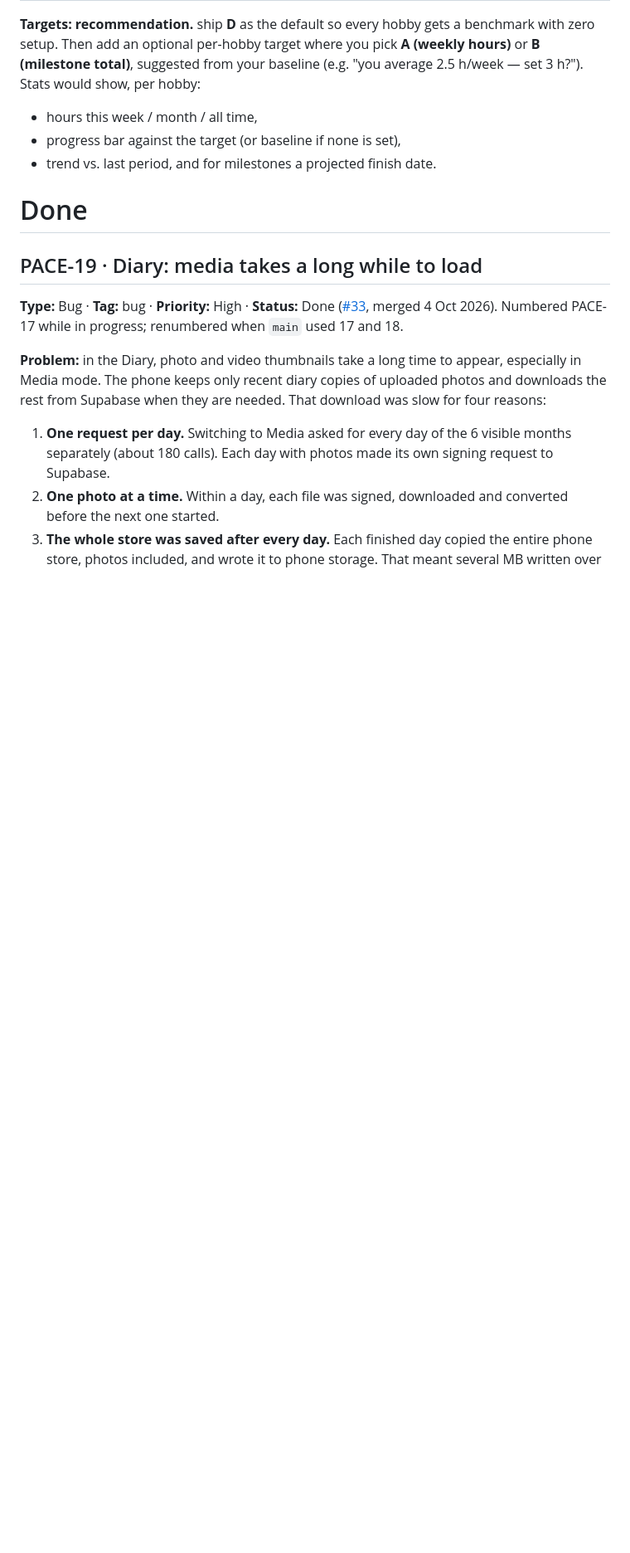
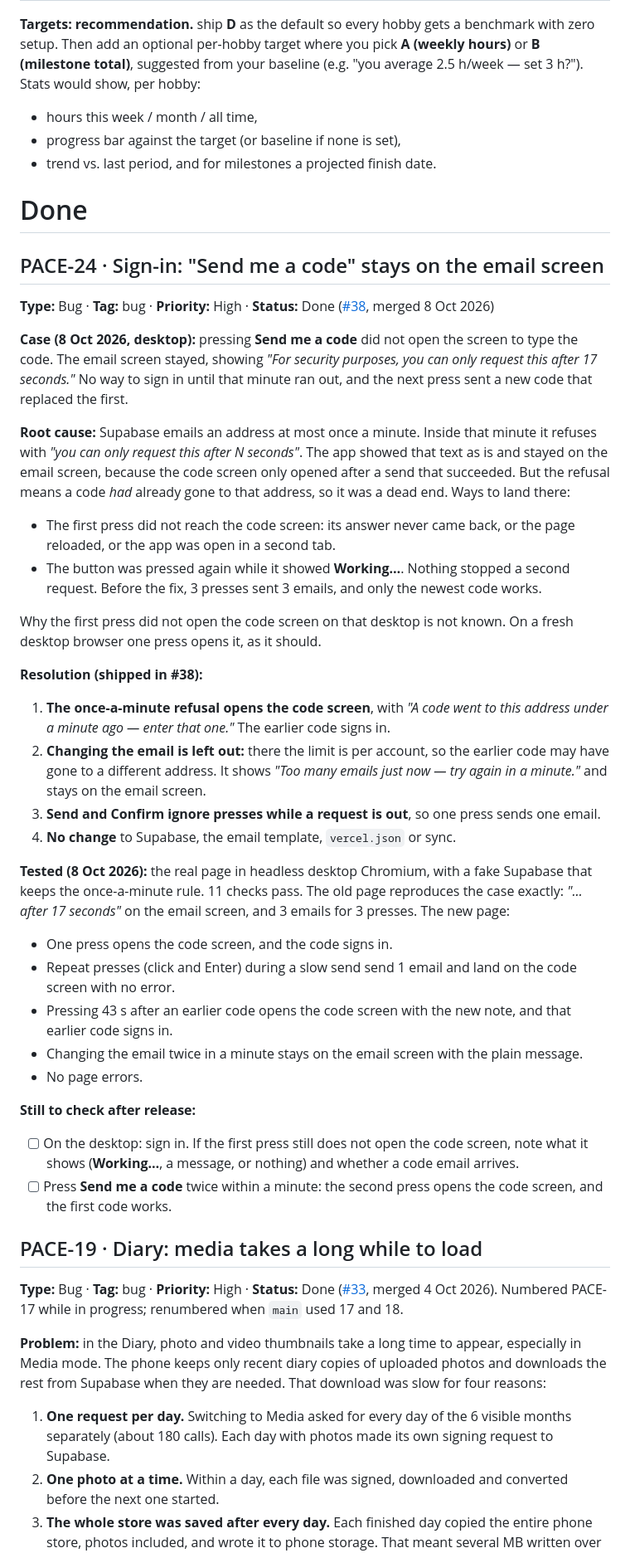
Before and after one commit to SarahTTAN107/pace, a Markdown page: BACKLOG.md, the part around the change. Shown at 83% size. Drawn GitHub-style; blank space fills up the shorter version.

Commit message:
Backlog: add PACE-24, sign-in stuck on the email screen, done (#39)
The case from 8 Oct (desktop, "you can only request this after 17
seconds"), its root cause, the fix shipped in #38, how it was tested, and
what is still to check after release.

Co-Authored-By: Claude Opus 5.5 <noreply@anthropic.com>
Claude-Session: https://claude.ai/code/session_01W9dRCUQD6iwvw9k3HcAxoE

```diff
--- a/BACKLOG.md
+++ b/BACKLOG.md
@@ -159,6 +159,39 @@ Open work first, in the order it will be done; finished tickets are under **Done
 - trend vs. last period, and for milestones a projected finish date.
 
 # Done
+
+## PACE-24 · Sign-in: "Send me a code" stays on the email screen
+
+**Type:** Bug · **Tag:** bug · **Priority:** High · **Status:** Done ([#38](https://github.com/SarahTTAN107/pace/pull/38), merged 8 Oct 2026)
+
+**Case (8 Oct 2026, desktop):** pressing **Send me a code** did not open the screen to type the code. The email screen stayed, showing *"For security purposes, you can only request this after 17 seconds."* No way to sign in until that minute ran out, and the next press sent a new code that replaced the first.
+
+**Root cause:** Supabase emails an address at most once a minute. Inside that minute it refuses with *"you can only request this after N seconds"*. The app showed that text as is and stayed on the email screen, because the code screen only opened after a send that succeeded. But the refusal means a code *had* already gone to that address, so it was a dead end. Ways to land there:
+
+- The first press did not reach the code screen: its answer never came back, or the page reloaded, or the app was open in a second tab.
+- The button was pressed again while it showed **Working…**. Nothing stopped a second request. Before the fix, 3 presses sent 3 emails, and only the newest code works.
+
+Why the first press did not open the code screen on that desktop is not known. On a fresh desktop browser one press opens it, as it should.
+
+**Resolution (shipped in #38):**
+
+1. **The once-a-minute refusal opens the code screen**, with *"A code went to this address under a minute ago — enter that one."* The earlier code signs in.
+2. **Changing the email is left out:** there the limit is per account, so the earlier code may have gone to a different address. It shows *"Too many emails just now — try again in a minute."* and stays on the email screen.
+3. **Send and Confirm ignore presses while a request is out**, so one press sends one email.
+4. **No change** to Supabase, the email template, `vercel.json` or sync.
+
+**Tested (8 Oct 2026):** the real page in headless desktop Chromium, with a fake Supabase that keeps the once-a-minute rule. 11 checks pass. The old page reproduces the case exactly: *"…after 17 seconds"* on the email screen, and 3 emails for 3 presses. The new page:
+
+- One press opens the code screen, and the code signs in.
+- Repeat presses (click and Enter) during a slow send send 1 email and land on the code screen with no error.
+- Pressing 43 s after an earlier code opens the code screen with the new note, and that earlier code signs in.
+- Changing the email twice in a minute stays on the email screen with the plain message.
+- No page errors.
+
+**Still to check after release:**
+
+- [ ] On the desktop: sign in. If the first press still does not open the code screen, note what it shows (**Working…**, a message, or nothing) and whether a code email arrives.
+- [ ] Press **Send me a code** twice within a minute: the second press opens the code screen, and the first code works.
 
 ## PACE-19 · Diary: media takes a long while to load
 
```
